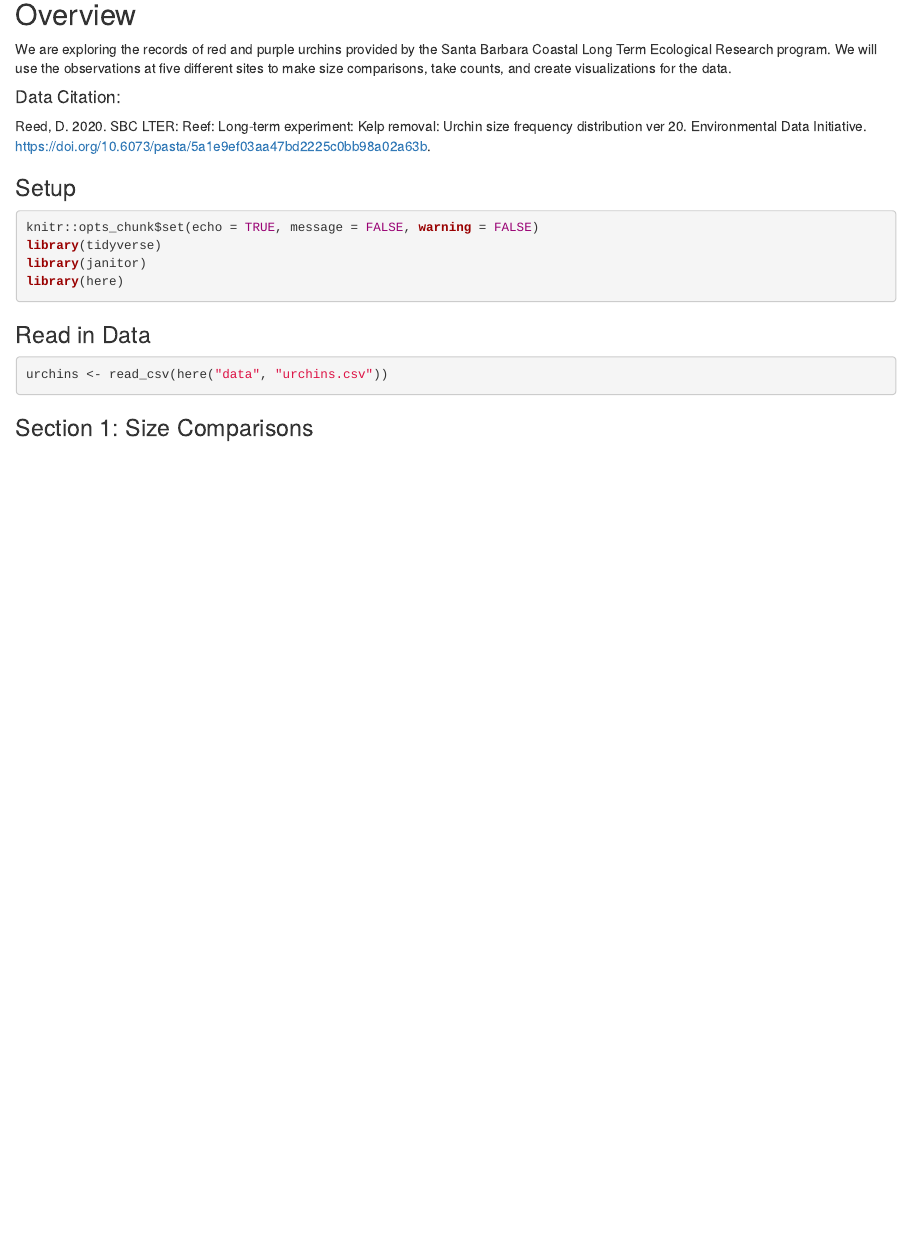
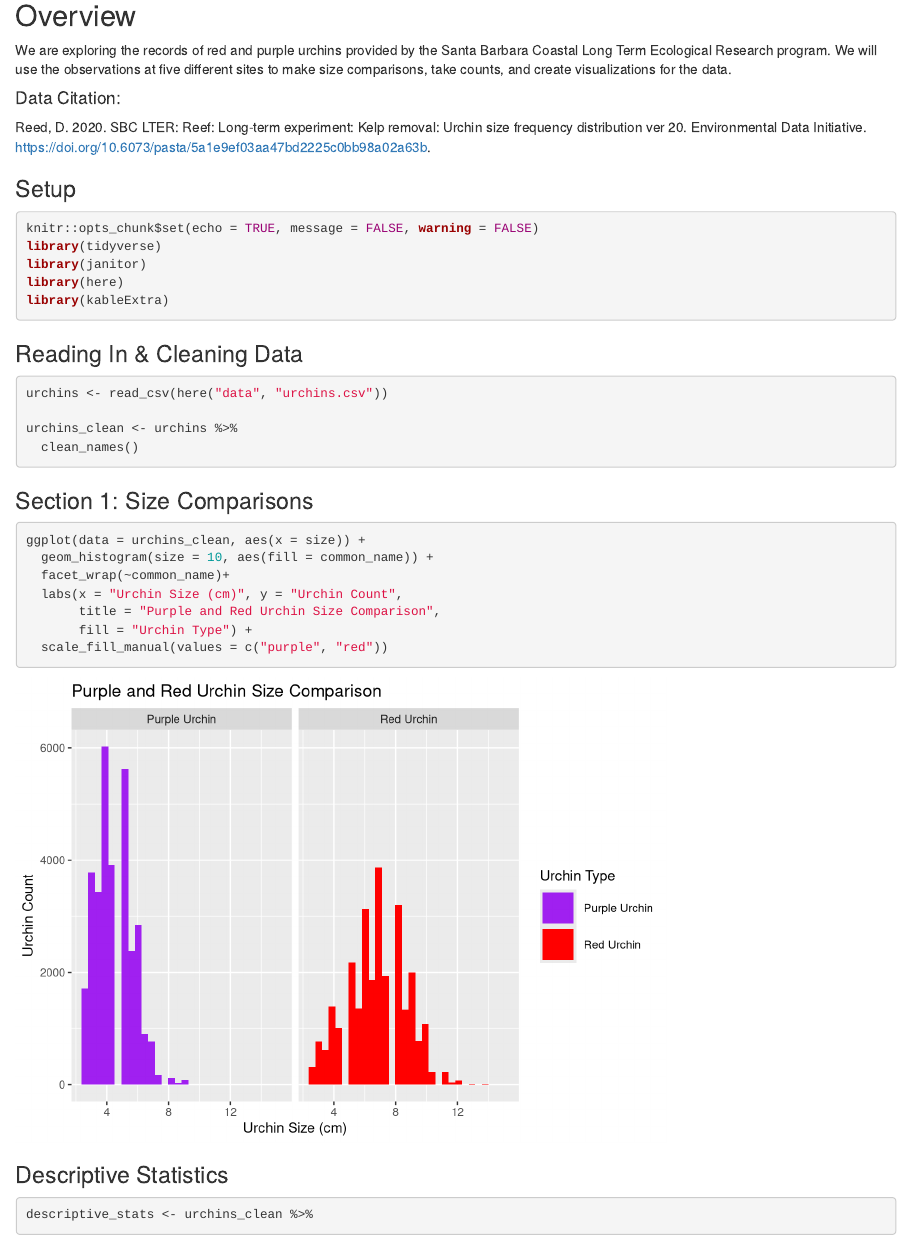
Before and after one commit to savanagonzales/a3-task3-task4-sg, an R Markdown document (a3_task3_van_gonzales.Rmd): the page in a window 1100 px wide, from 140 px down. Rendered offline with R 4.5, knitr and Pandoc, with nearby package versions; column names are cleaned by a stand-in for the janitor package.

Commit message:
size comparisons histogram complete

````diff
--- a/a3_task3_van_gonzales.Rmd
+++ b/a3_task3_van_gonzales.Rmd
@@ -16,12 +16,31 @@ knitr::opts_chunk$set(echo = TRUE, message = FALSE, warning = FALSE)
 library(tidyverse)
 library(janitor)
 library(here)
+library(kableExtra)
 
 ```
 
-### Read in Data
+### Reading In & Cleaning Data
 ```{r}
 urchins <- read_csv(here("data", "urchins.csv"))
+
+urchins_clean <- urchins %>%
+  clean_names()
 ```
 
 ### Section 1: Size Comparisons
+```{r}
+ggplot(data = urchins_clean, aes(x = size)) +
+  geom_histogram(size = 10, aes(fill = common_name)) +
+  facet_wrap(~common_name)+
+  labs(x = "Urchin Size (cm)", y = "Urchin Count",
+       title = "Purple and Red Urchin Size Comparison",
+       fill = "Urchin Type") +
+  scale_fill_manual(values = c("purple", "red"))
+```
+
+### Descriptive Statistics
+```{r}
+descriptive_stats <- urchins_clean %>%
+
+```
````
